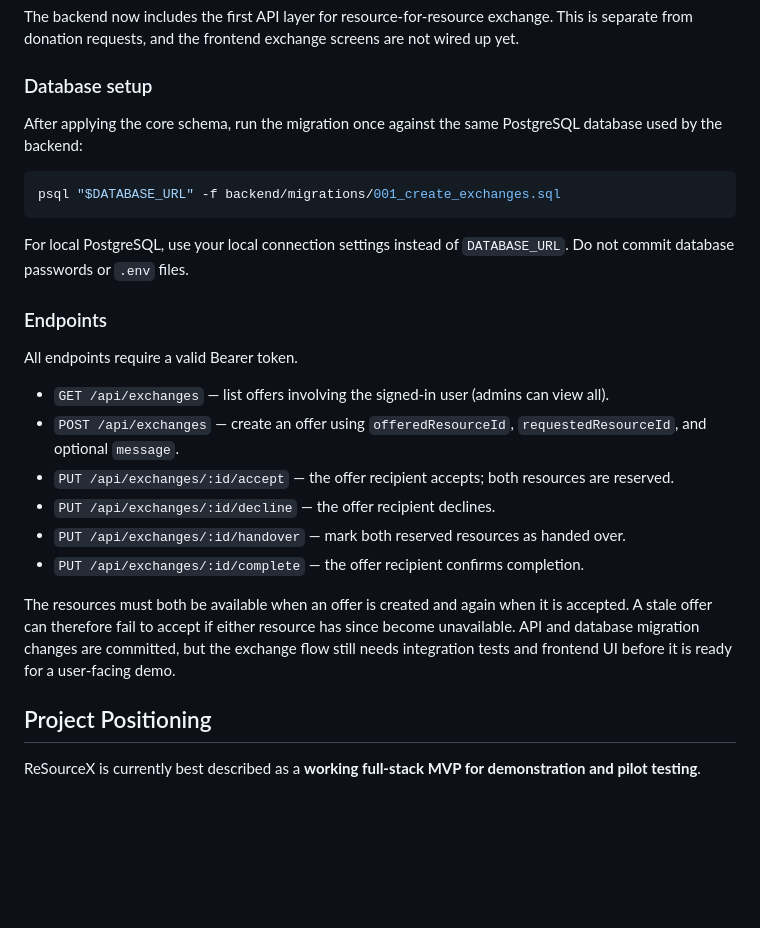
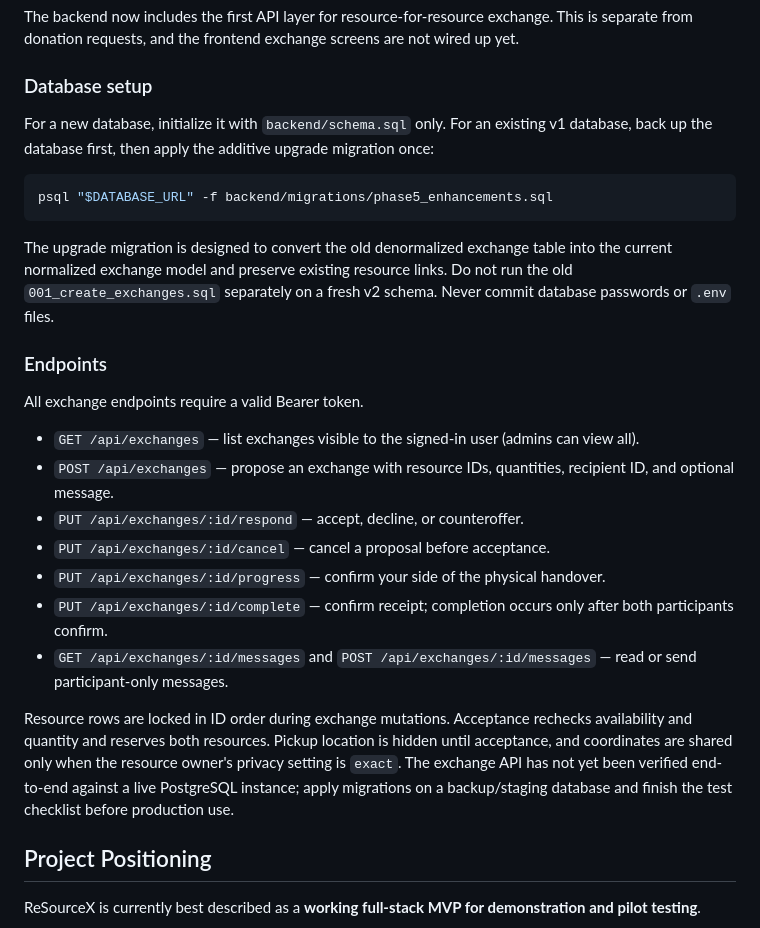
Before and after one commit to pakshaya275-debug/ReSourceX-, a Markdown page: README.md, the part around the change. GitHub-like rendering; blank space fills up the shorter version.

Commit message:
Document safe exchange migration and updated API

````diff
--- a/README.md
+++ b/README.md
@@ -396,26 +396,27 @@ The backend now includes the first API layer for resource-for-resource exchange.
 
 ### Database setup
 
-After applying the core schema, run the migration once against the same PostgreSQL database used by the backend:
+For a new database, initialize it with `backend/schema.sql` only. For an existing v1 database, back up the database first, then apply the additive upgrade migration once:
 
 ```bash
-psql "$DATABASE_URL" -f backend/migrations/001_create_exchanges.sql
+psql "$DATABASE_URL" -f backend/migrations/phase5_enhancements.sql
 ```
 
-For local PostgreSQL, use your local connection settings instead of `DATABASE_URL`. Do not commit database passwords or `.env` files.
+The upgrade migration is designed to convert the old denormalized exchange table into the current normalized exchange model and preserve existing resource links. Do not run the old `001_create_exchanges.sql` separately on a fresh v2 schema. Never commit database passwords or `.env` files.
 
 ### Endpoints
 
-All endpoints require a valid Bearer token.
+All exchange endpoints require a valid Bearer token.
 
-- `GET /api/exchanges` — list offers involving the signed-in user (admins can view all).
-- `POST /api/exchanges` — create an offer using `offeredResourceId`, `requestedResourceId`, and optional `message`.
-- `PUT /api/exchanges/:id/accept` — the offer recipient accepts; both resources are reserved.
-- `PUT /api/exchanges/:id/decline` — the offer recipient declines.
-- `PUT /api/exchanges/:id/handover` — mark both reserved resources as handed over.
-- `PUT /api/exchanges/:id/complete` — the offer recipient confirms completion.
+- `GET /api/exchanges` — list exchanges visible to the signed-in user (admins can view all).
+- `POST /api/exchanges` — propose an exchange with resource IDs, quantities, recipient ID, and optional message.
+- `PUT /api/exchanges/:id/respond` — accept, decline, or counteroffer.
+- `PUT /api/exchanges/:id/cancel` — cancel a proposal before acceptance.
+- `PUT /api/exchanges/:id/progress` — confirm your side of the physical handover.
+- `PUT /api/exchanges/:id/complete` — confirm receipt; completion occurs only after both participants confirm.
+- `GET /api/exchanges/:id/messages` and `POST /api/exchanges/:id/messages` — read or send participant-only messages.
 
-The resources must both be available when an offer is created and again when it is accepted. A stale offer can therefore fail to accept if either resource has since become unavailable. API and database migration changes are committed, but the exchange flow still needs integration tests and frontend UI before it is ready for a user-facing demo.
+Resource rows are locked in ID order during exchange mutations. Acceptance rechecks availability and quantity and reserves both resources. Pickup location is hidden until acceptance, and coordinates are shared only when the resource owner's privacy setting is `exact`. The exchange API has not yet been verified end-to-end against a live PostgreSQL instance; apply migrations on a backup/staging database and finish the test checklist before production use.
 
 ## Project Positioning
 
````
